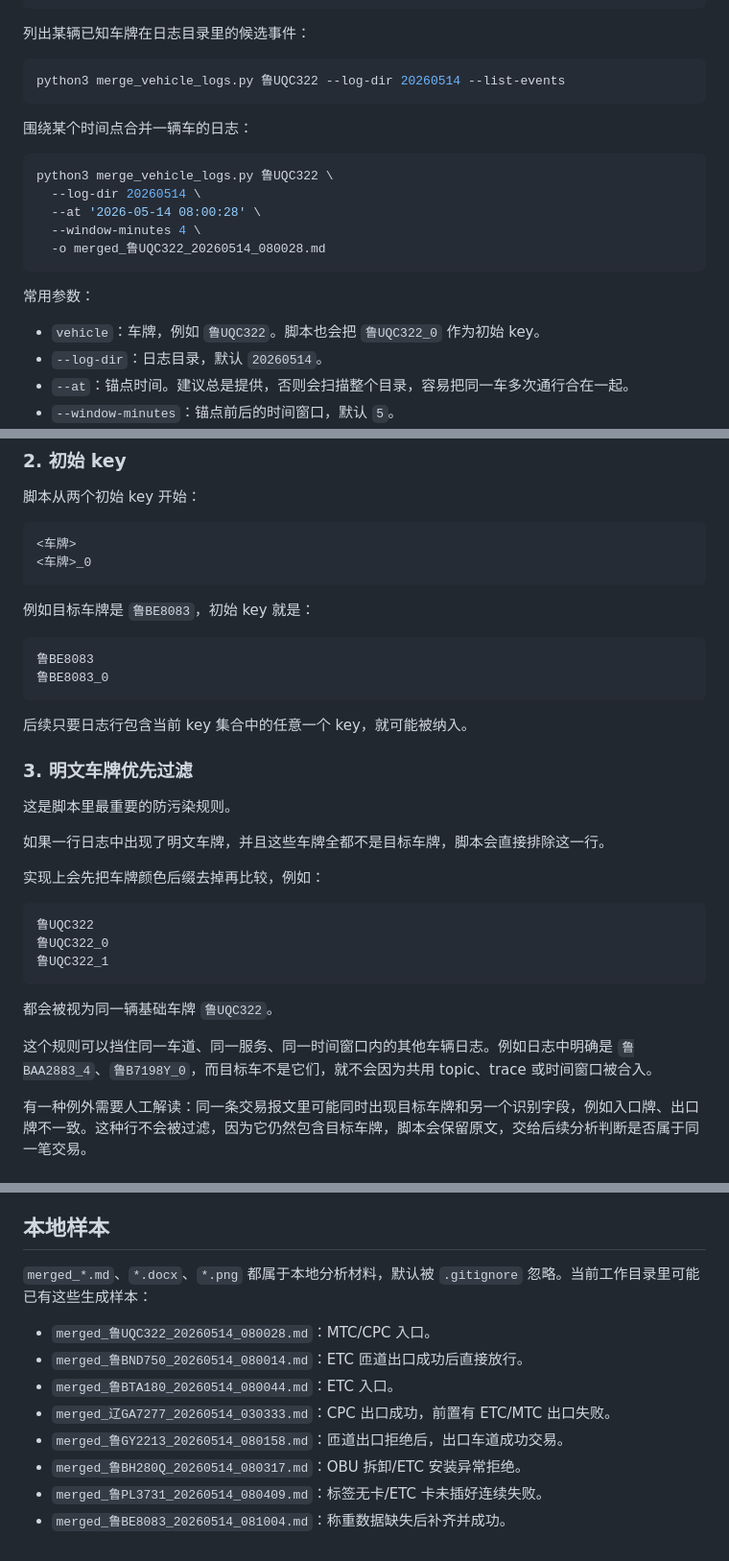
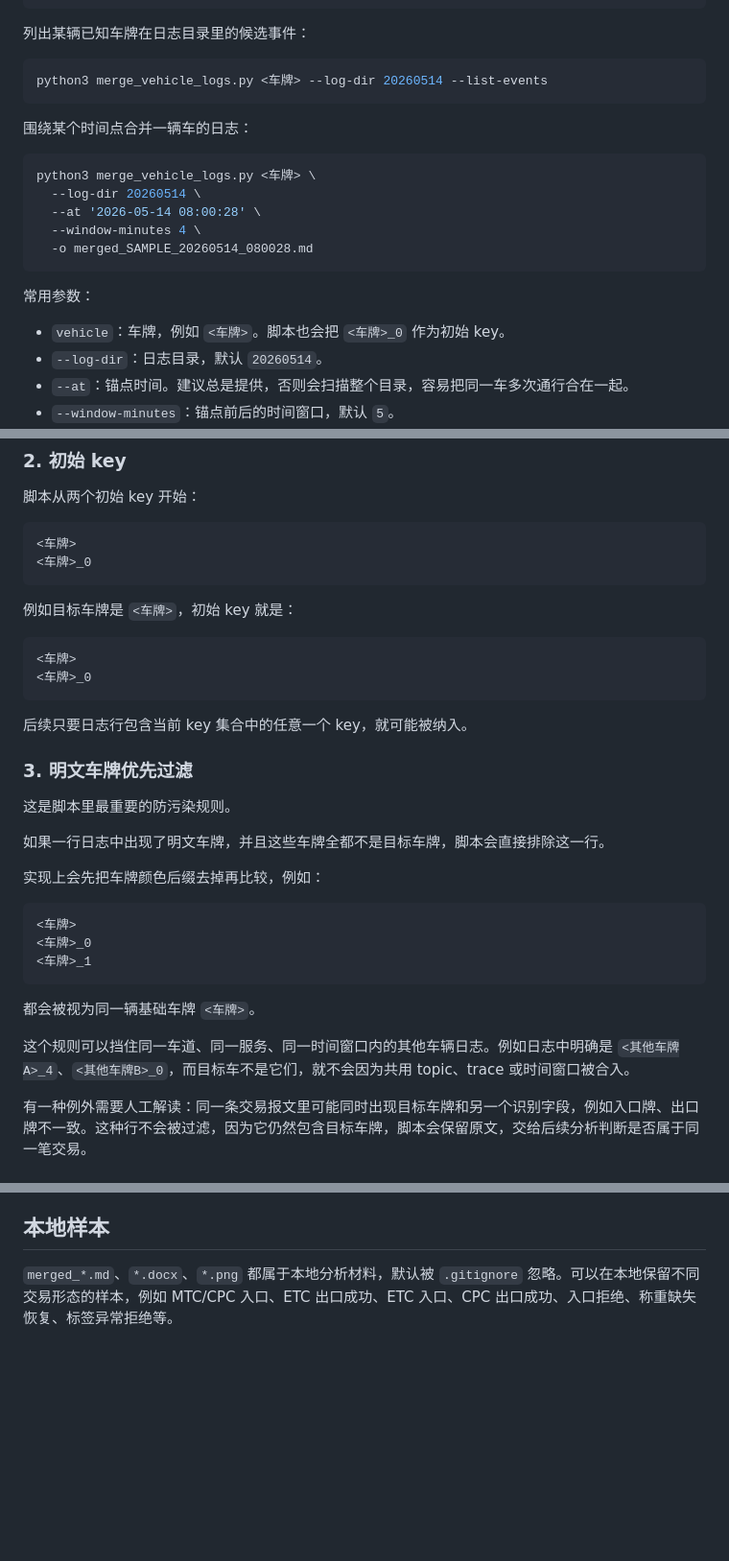
Before and after one commit to caochun/etclog, a Markdown page: README.md, 3 parts joined by grey strips. Shown at 96% size. Drawn GitHub-style; blank space fills up the shorter version.

Commit message:
Remove plate numbers from README

````diff
--- a/README.md
+++ b/README.md
@@ -24,22 +24,22 @@ python3 merge_vehicle_logs.py \
 列出某辆已知车牌在日志目录里的候选事件：
 
 ```bash
-python3 merge_vehicle_logs.py 鲁UQC322 --log-dir 20260514 --list-events
+python3 merge_vehicle_logs.py <车牌> --log-dir 20260514 --list-events
 ```
 
 围绕某个时间点合并一辆车的日志：
 
 ```bash
-python3 merge_vehicle_logs.py 鲁UQC322 \
+python3 merge_vehicle_logs.py <车牌> \
   --log-dir 20260514 \
   --at '2026-05-14 08:00:28' \
   --window-minutes 4 \
-  -o merged_鲁UQC322_20260514_080028.md
+  -o merged_SAMPLE_20260514_080028.md
 ```
 
 常用参数：
 
-- `vehicle`：车牌，例如 `鲁UQC322`。脚本也会把 `鲁UQC322_0` 作为初始 key。
+- `vehicle`：车牌，例如 `<车牌>`。脚本也会把 `<车牌>_0` 作为初始 key。
 - `--log-dir`：日志目录，默认 `20260514`。
 - `--at`：锚点时间。建议总是提供，否则会扫描整个目录，容易把同一车多次通行合在一起。
 - `--window-minutes`：锚点前后的时间窗口，默认 `5`。
@@ -182,11 +182,11 @@ http://localhost:8765/replay/index.html?file=merged_鲁UQC322_20260514_080028.js
 <车牌>_0
 ```
 
-例如目标车牌是 `鲁BE8083`，初始 key 就是：
+例如目标车牌是 `<车牌>`，初始 key 就是：
 
 ```text
-鲁BE8083
-鲁BE8083_0
+<车牌>
+<车牌>_0
 ```
 
 后续只要日志行包含当前 key 集合中的任意一个 key，就可能被纳入。
@@ -200,14 +200,14 @@ http://localhost:8765/replay/index.html?file=merged_鲁UQC322_20260514_080028.js
 实现上会先把车牌颜色后缀去掉再比较，例如：
 
 ```text
-鲁UQC322
-鲁UQC322_0
-鲁UQC322_1
+<车牌>
+<车牌>_0
+<车牌>_1
 ```
 
-都会被视为同一辆基础车牌 `鲁UQC322`。
+都会被视为同一辆基础车牌 `<车牌>`。
 
-这个规则可以挡住同一车道、同一服务、同一时间窗口内的其他车辆日志。例如日志中明确是 `鲁BAA2883_4`、`鲁B7198Y_0`，而目标车不是它们，就不会因为共用 topic、trace 或时间窗口被合入。
+这个规则可以挡住同一车道、同一服务、同一时间窗口内的其他车辆日志。例如日志中明确是 `<其他车牌A>_4`、`<其他车牌B>_0`，而目标车不是它们，就不会因为共用 topic、trace 或时间窗口被合入。
 
 有一种例外需要人工解读：同一条交易报文里可能同时出现目标车牌和另一个识别字段，例如入口牌、出口牌不一致。这种行不会被过滤，因为它仍然包含目标车牌，脚本会保留原文，交给后续分析判断是否属于同一笔交易。
 
@@ -298,13 +298,4 @@ python3 merge_vehicle_logs.py 鲁BE8083 --log-dir 20260514 --list-events --gap-m
 
 ## 本地样本
 
-`merged_*.md`、`*.docx`、`*.png` 都属于本地分析材料，默认被 `.gitignore` 忽略。当前工作目录里可能已有这些生成样本：
-
-- `merged_鲁UQC322_20260514_080028.md`：MTC/CPC 入口。
-- `merged_鲁BND750_20260514_080014.md`：ETC 匝道出口成功后直接放行。
-- `merged_鲁BTA180_20260514_080044.md`：ETC 入口。
-- `merged_辽GA7277_20260514_030333.md`：CPC 出口成功，前置有 ETC/MTC 出口失败。
-- `merged_鲁GY2213_20260514_080158.md`：匝道出口拒绝后，出口车道成功交易。
-- `merged_鲁BH280Q_20260514_080317.md`：OBU 拆卸/ETC 安装异常拒绝。
-- `merged_鲁PL3731_20260514_080409.md`：标签无卡/ETC 卡未插好连续失败。
-- `merged_鲁BE8083_20260514_081004.md`：称重数据缺失后补齐并成功。
+`merged_*.md`、`*.docx`、`*.png` 都属于本地分析材料，默认被 `.gitignore` 忽略。可以在本地保留不同交易形态的样本，例如 MTC/CPC 入口、ETC 出口成功、ETC 入口、CPC 出口成功、入口拒绝、称重缺失恢复、标签异常拒绝等。
````
Also changed, not shown: other parts of README.md (+5 -5 lines).
